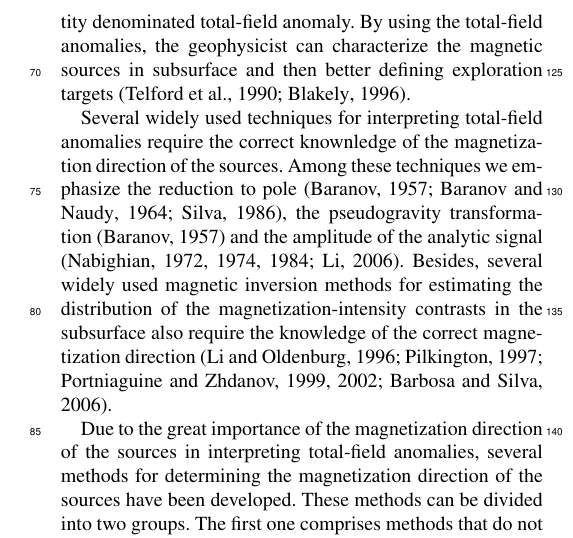
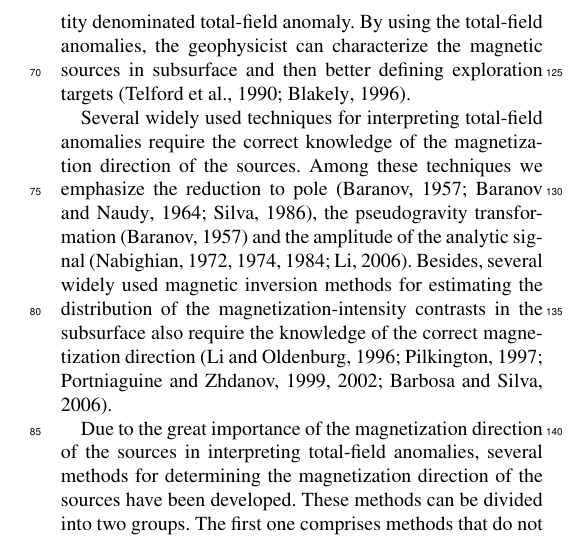
Before and after one commit to pinga-lab/Total-magnetization-of-spherical-bodies, a LaTeX document (Manuscript/Total_magnetization_estimation.tex): part of one column of page 2 of 18, cut so that both start at the same text. Compiled offline with pdfLaTeX; a missing font is replaced by an installed copy or a similar font.

```diff
--- a/Manuscript/Total_magnetization_estimation.tex
+++ b/Manuscript/Total_magnetization_estimation.tex
@@ -98,7 +98,7 @@
 \citep{telford-etal1990,blakely1996}.
 
 Several widely used techniques for interpreting total-field
-anomalies require the correct knownledge of the magnetization
+anomalies require the correct knowledge of the magnetization
 direction of the sources. Among these techniques we emphasize
 the reduction to pole \citep{baranov1957,baranov-naudy1964,silva1986},
 the pseudogravity transformation \citep{baranov1957} and the amplitude
```
Also changed, not shown: Manuscript/Total_magnetization_estimation.pdf.
